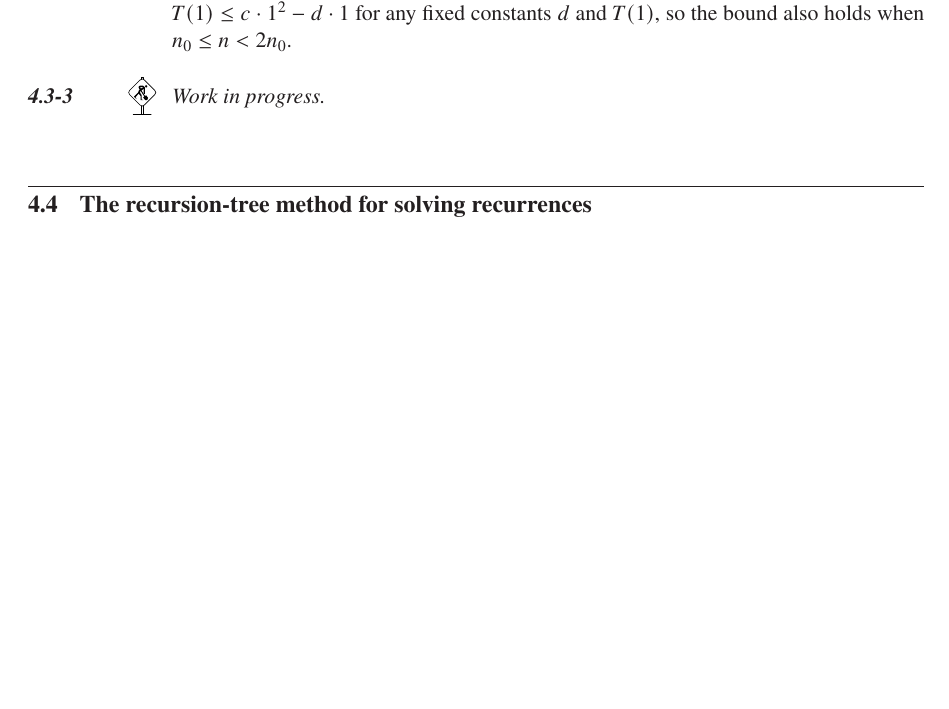
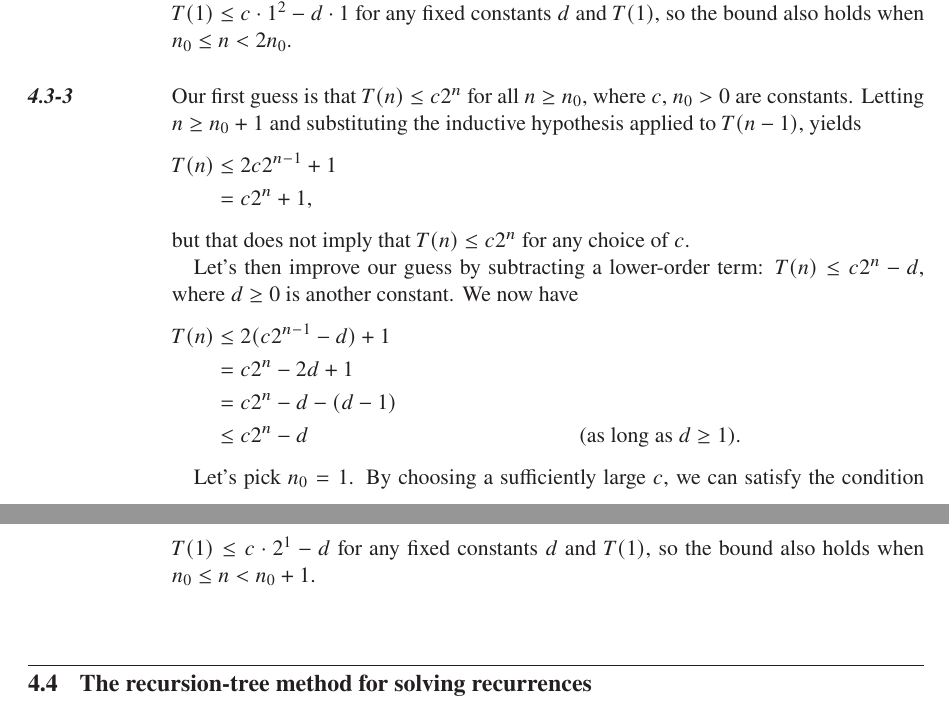
Before and after one commit to wojtask/clrs4e-solutions, a LaTeX thesis (clrs4e-solutions.tex, which reads chapter4/sections/3/3.tex): part of page 60 of 127 before the commit and two parts of pages 60 and 61 of 127 after it, the two joined at a grey line, cut so that both start at the same text, the shorter picture padded with empty space. Compiled offline with pdfLaTeX; a missing font is replaced by an installed copy or a similar font.

Commit message:
#124 4.3-3

```diff
--- a/chapter4/sections/3/3.tex
+++ b/chapter4/sections/3/3.tex
@@ -1 +1,19 @@
-\workinprogress % TODO
+Our first guess is that $T(n)\le c2^n$ for all $n\ge n_0$, where $c$, $n_0>0$ are constants.
+Letting $n\ge n_0+1$ and substituting the inductive hypothesis applied to $T(n-1)$, yields
+\begin{align*}
+    T(n) &\le 2c2^{n-1}+1 \\
+    &= c2^n+1,
+\end{align*}
+but that does not imply that $T(n)\le c2^n$ for any choice of $c$.
+
+Let's then improve our guess by subtracting a lower-order term: $T(n)\le c2^n-d$, where $d\ge0$ is another constant.
+We now have
+\begin{align*}
+    T(n) &\le 2(c2^{n-1}-d)+1 \\
+    &= c2^n-2d+1 \\
+    &= c2^n-d-(d-1) \\
+    &\le c2^n-d && \text{(as long as $d\ge1$)}.
+\end{align*}
+
+Let's pick $n_0=1$.
+By choosing a sufficiently large $c$, we can satisfy the condition $T(1)\le c\cdot2^1-d$ for any fixed constants $d$ and $T(1)$, so the bound also holds when $n_0\le n<n_0+1$.
```
